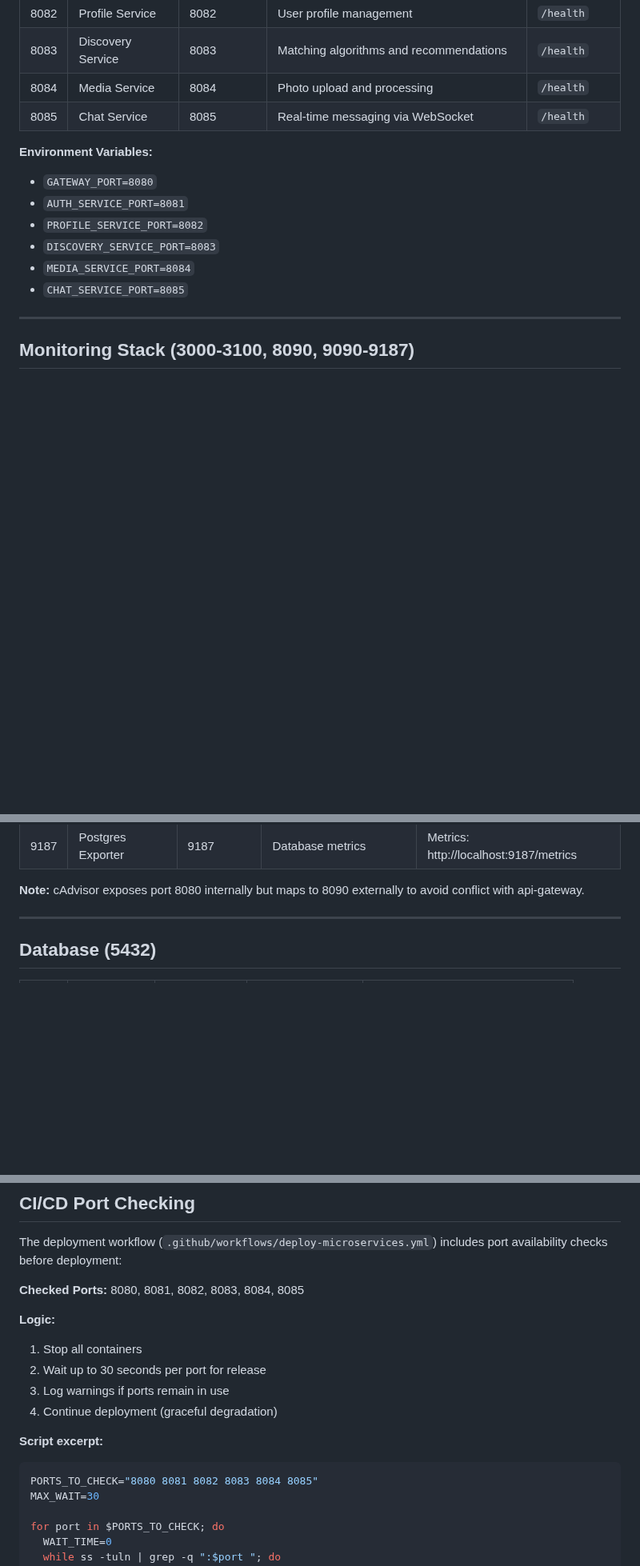
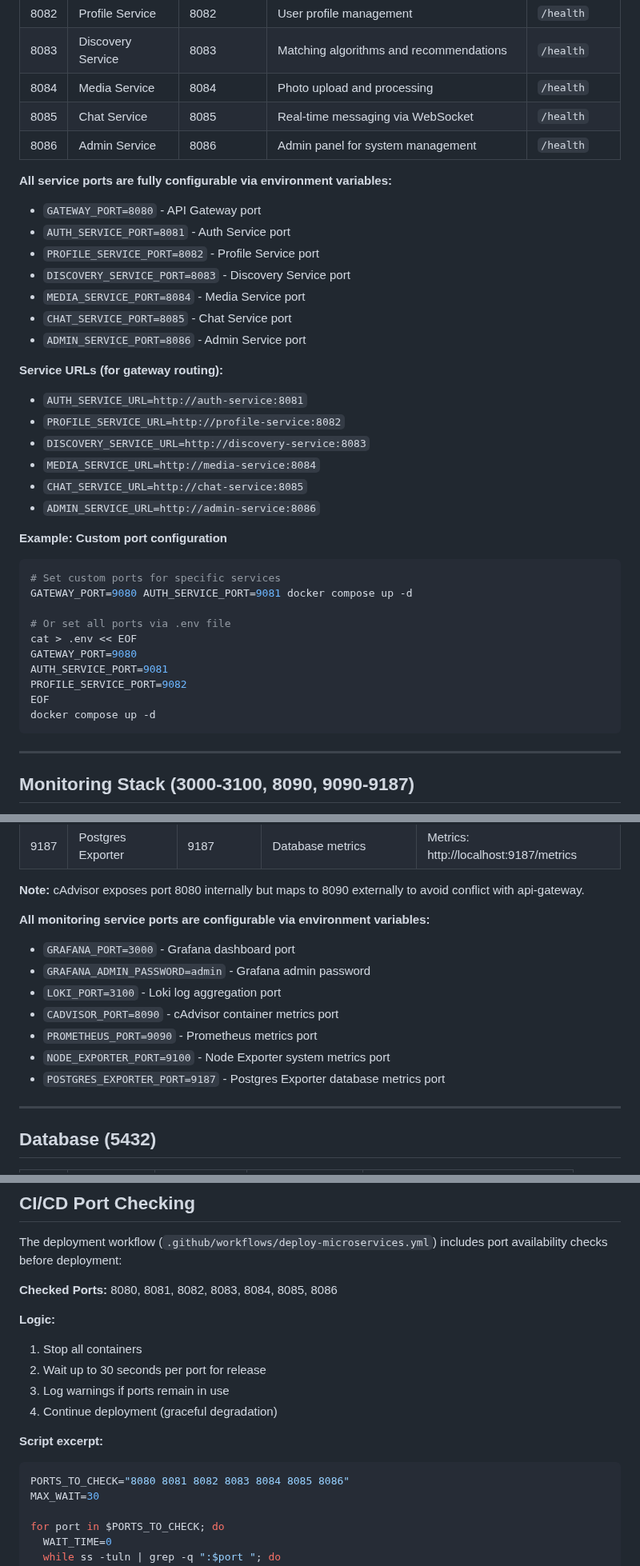
Before and after one commit to erliona/dating, a Markdown page: docs/PORT_MAPPING.md, 3 parts joined by grey strips. Shown at 80% size. Rendered like a GitHub page; blank space fills up the shorter version.

Commit message:
Update documentation for configurable service ports
Co-authored-by: erliona <25226762+erliona@users.noreply.github.com>

````diff
--- a/docs/PORT_MAPPING.md
+++ b/docs/PORT_MAPPING.md
@@ -20,14 +20,38 @@ These are the main microservices that power the dating application.
 | 8083 | Discovery Service | 8083 | Matching algorithms and recommendations | `/health` |
 | 8084 | Media Service | 8084 | Photo upload and processing | `/health` |
 | 8085 | Chat Service | 8085 | Real-time messaging via WebSocket | `/health` |
+| 8086 | Admin Service | 8086 | Admin panel for system management | `/health` |
 
-**Environment Variables:**
-- `GATEWAY_PORT=8080`
-- `AUTH_SERVICE_PORT=8081`
-- `PROFILE_SERVICE_PORT=8082`
-- `DISCOVERY_SERVICE_PORT=8083`
-- `MEDIA_SERVICE_PORT=8084`
-- `CHAT_SERVICE_PORT=8085`
+**All service ports are fully configurable via environment variables:**
+- `GATEWAY_PORT=8080` - API Gateway port
+- `AUTH_SERVICE_PORT=8081` - Auth Service port
+- `PROFILE_SERVICE_PORT=8082` - Profile Service port
+- `DISCOVERY_SERVICE_PORT=8083` - Discovery Service port
+- `MEDIA_SERVICE_PORT=8084` - Media Service port
+- `CHAT_SERVICE_PORT=8085` - Chat Service port
+- `ADMIN_SERVICE_PORT=8086` - Admin Service port
+
+**Service URLs (for gateway routing):**
+- `AUTH_SERVICE_URL=http://auth-service:8081`
+- `PROFILE_SERVICE_URL=http://profile-service:8082`
+- `DISCOVERY_SERVICE_URL=http://discovery-service:8083`
+- `MEDIA_SERVICE_URL=http://media-service:8084`
+- `CHAT_SERVICE_URL=http://chat-service:8085`
+- `ADMIN_SERVICE_URL=http://admin-service:8086`
+
+**Example: Custom port configuration**
+```bash
+# Set custom ports for specific services
+GATEWAY_PORT=9080 AUTH_SERVICE_PORT=9081 docker compose up -d
+
+# Or set all ports via .env file
+cat > .env << EOF
+GATEWAY_PORT=9080
+AUTH_SERVICE_PORT=9081
+PROFILE_SERVICE_PORT=9082
+EOF
+docker compose up -d
+```
 
 ---
 
@@ -45,6 +69,15 @@ These services collect, store, and visualize metrics and logs.
 | 9187 | Postgres Exporter | 9187 | Database metrics | Metrics: http://localhost:9187/metrics |
 
 **Note:** cAdvisor exposes port 8080 internally but maps to 8090 externally to avoid conflict with api-gateway.
+
+**All monitoring service ports are configurable via environment variables:**
+- `GRAFANA_PORT=3000` - Grafana dashboard port
+- `GRAFANA_ADMIN_PASSWORD=admin` - Grafana admin password
+- `LOKI_PORT=3100` - Loki log aggregation port
+- `CADVISOR_PORT=8090` - cAdvisor container metrics port
+- `PROMETHEUS_PORT=9090` - Prometheus metrics port
+- `NODE_EXPORTER_PORT=9100` - Node Exporter system metrics port
+- `POSTGRES_EXPORTER_PORT=9187` - Postgres Exporter database metrics port
 
 ---
 
@@ -114,7 +147,7 @@ These services don't expose ports to the host:
 
 The deployment workflow (`.github/workflows/deploy-microservices.yml`) includes port availability checks before deployment:
 
-**Checked Ports:** 8080, 8081, 8082, 8083, 8084, 8085
+**Checked Ports:** 8080, 8081, 8082, 8083, 8084, 8085, 8086
 
 **Logic:**
 1. Stop all containers
@@ -124,7 +157,7 @@ The deployment workflow (`.github/workflows/deploy-microservices.yml`) includes
 
 **Script excerpt:**
 ```bash
-PORTS_TO_CHECK="8080 8081 8082 8083 8084 8085"
+PORTS_TO_CHECK="8080 8081 8082 8083 8084 8085 8086"
 MAX_WAIT=30
 
 for port in $PORTS_TO_CHECK; do
````
Also changed, not shown: other parts of docs/PORT_MAPPING.md (+4 -1 lines).
